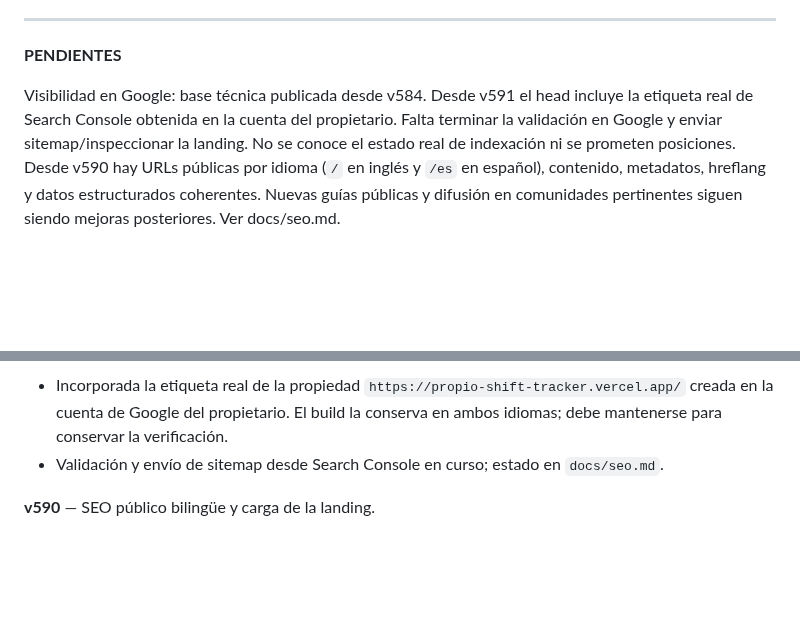
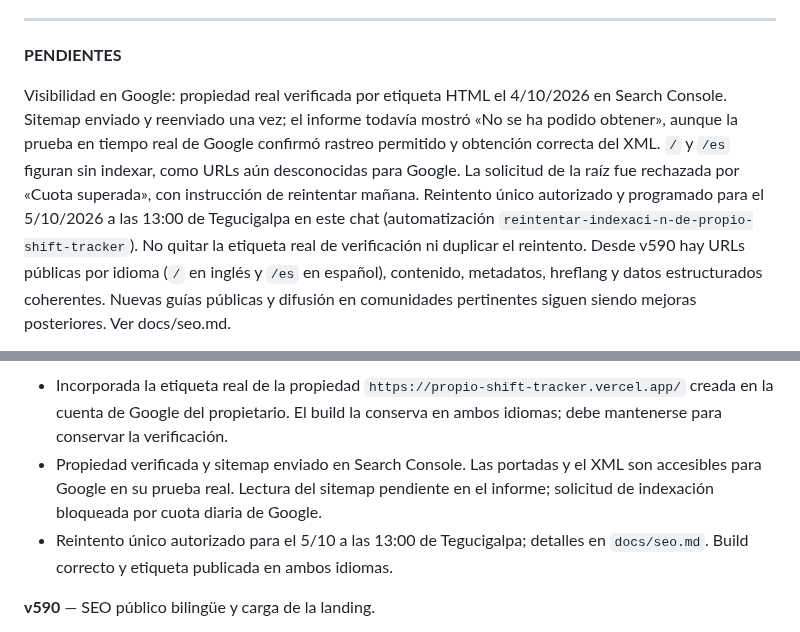
Before and after one commit to jonathanvelasquez787-commits/propio-shift-tracker, a Markdown page: instrucciones.md, 2 parts joined by grey strips. Drawn GitHub-style; blank space fills up the shorter version.

Commit message:
Record verified Search Console property and scheduled retry

```diff
--- a/instrucciones.md
+++ b/instrucciones.md
@@ -317,10 +317,15 @@ futura opera bajo esto, sin excepción:
 
 **PENDIENTES**
 
-Visibilidad en Google: base técnica publicada desde v584. Desde v591 el head
-incluye la etiqueta real de Search Console obtenida en la cuenta del propietario.
-Falta terminar la validación en Google y enviar sitemap/inspeccionar la landing.
-No se conoce el estado real de indexación ni se prometen posiciones. Desde v590
+Visibilidad en Google: propiedad real verificada por etiqueta HTML el 4/10/2026
+en Search Console. Sitemap enviado y reenviado una vez; el informe todavía
+mostró «No se ha podido obtener», aunque la prueba en tiempo real de Google
+confirmó rastreo permitido y obtención correcta del XML. `/` y `/es` figuran
+sin indexar, como URLs aún desconocidas para Google. La solicitud de la raíz
+fue rechazada por «Cuota superada», con instrucción de reintentar mañana.
+Reintento único autorizado y programado para el 5/10/2026 a las 13:00 de
+Tegucigalpa en este chat (automatización `reintentar-indexaci-n-de-propio-shift-tracker`).
+No quitar la etiqueta real de verificación ni duplicar el reintento. Desde v590
 hay URLs públicas por idioma (`/` en inglés y `/es` en español), contenido,
 metadatos, hreflang y datos estructurados coherentes. Nuevas guías públicas y
 difusión en comunidades pertinentes siguen siendo mejoras posteriores.
@@ -616,8 +621,11 @@ La aplicación funciona en producción con estas bases vigentes:
 - Incorporada la etiqueta real de la propiedad `https://propio-shift-tracker.vercel.app/`
   creada en la cuenta de Google del propietario. El build la conserva en ambos
   idiomas; debe mantenerse para conservar la verificación.
-- Validación y envío de sitemap desde Search Console en curso; estado en
-  `docs/seo.md`.
+- Propiedad verificada y sitemap enviado en Search Console. Las portadas y el XML
+  son accesibles para Google en su prueba real. Lectura del sitemap pendiente
+  en el informe; solicitud de indexación bloqueada por cuota diaria de Google.
+- Reintento único autorizado para el 5/10 a las 13:00 de Tegucigalpa; detalles
+  en `docs/seo.md`. Build correcto y etiqueta publicada en ambos idiomas.
 
 **v590** — SEO público bilingüe y carga de la landing.
 
```
Also changed, not shown: docs/seo-audit-2026-10-04.md (+6 -3 lines), docs/seo.md (+21 -4 lines).
